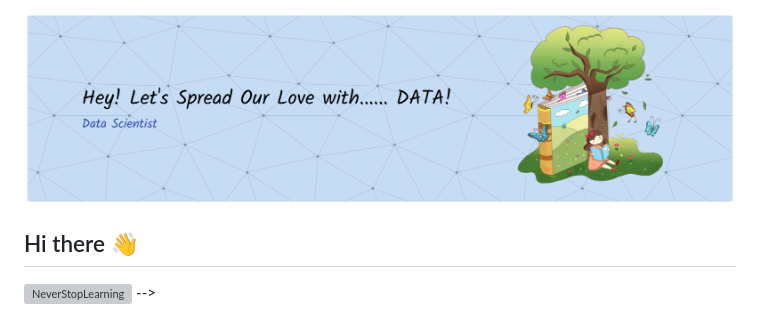
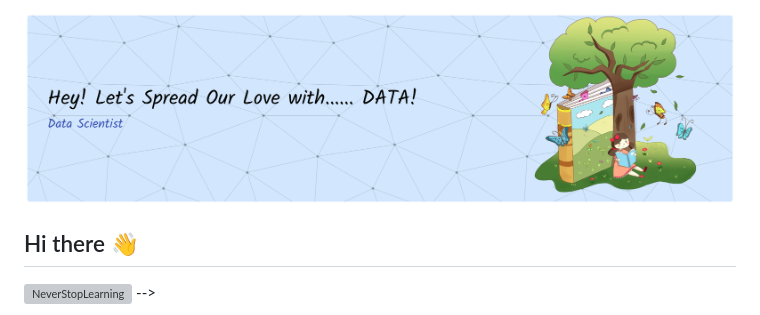
Before and after one commit to aliabdurrahman10/aliabdurrahman10, a Markdown page: README.md, the part around the change. GitHub-like rendering; pictures changed too: img/Header2.png (added); grey boxes are pictures that could not be loaded.

Commit message:
bisa

```diff
--- a/README.md
+++ b/README.md
@@ -1,4 +1,4 @@
-![BannerAli](img/Header.png)
+![BannerAli](img/Header2.png)
 ## Hi there 👋
 ![NeverStopLearning](https://media3.giphy.com/media/v1.Y2lkPTc5MGI3NjExY251aGYzcmNscjNoM3Bjem9xenBjNXl6MmxsZTRyNmxoeDd5MWYzNSZlcD12MV9pbnRlcm5hbF9naWZfYnlfaWQmY3Q9Zw/E8xusSHsJGepz3UbtX/giphy.gif) -->
 
```
